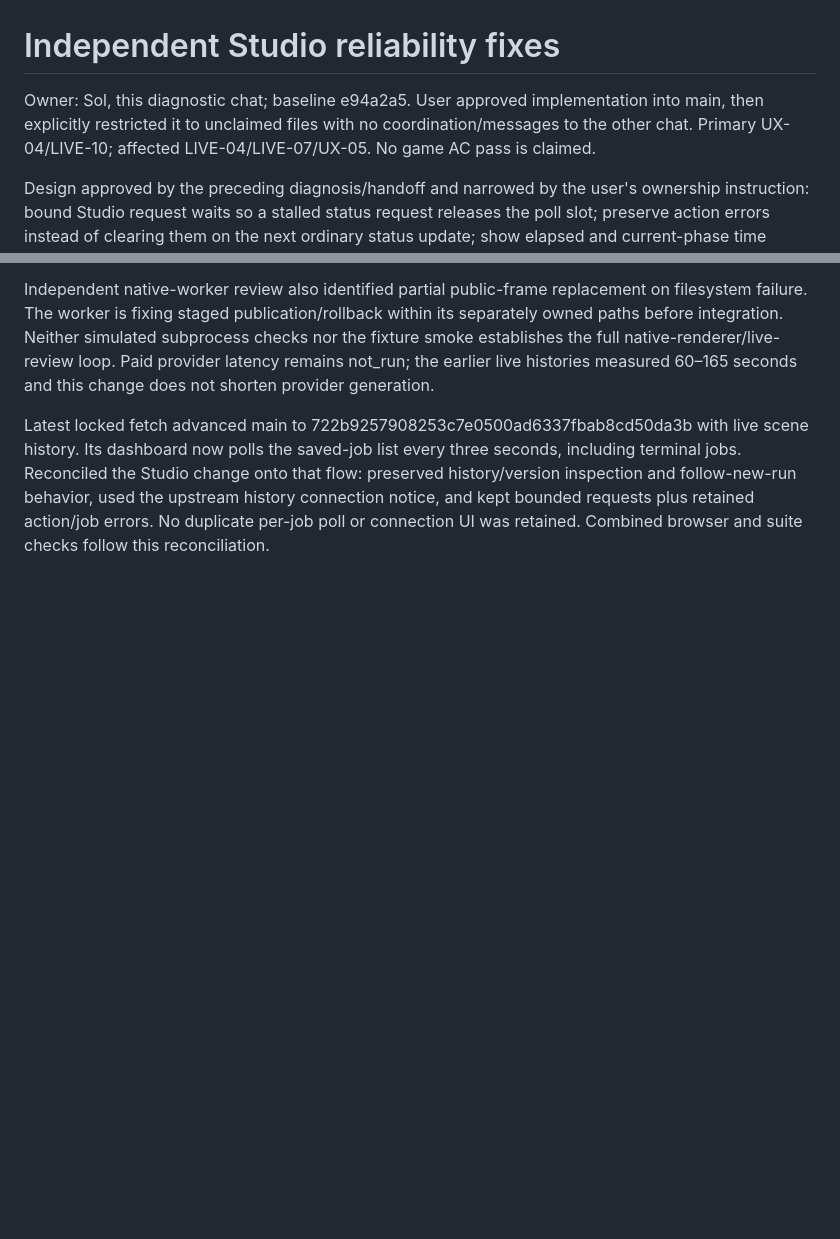
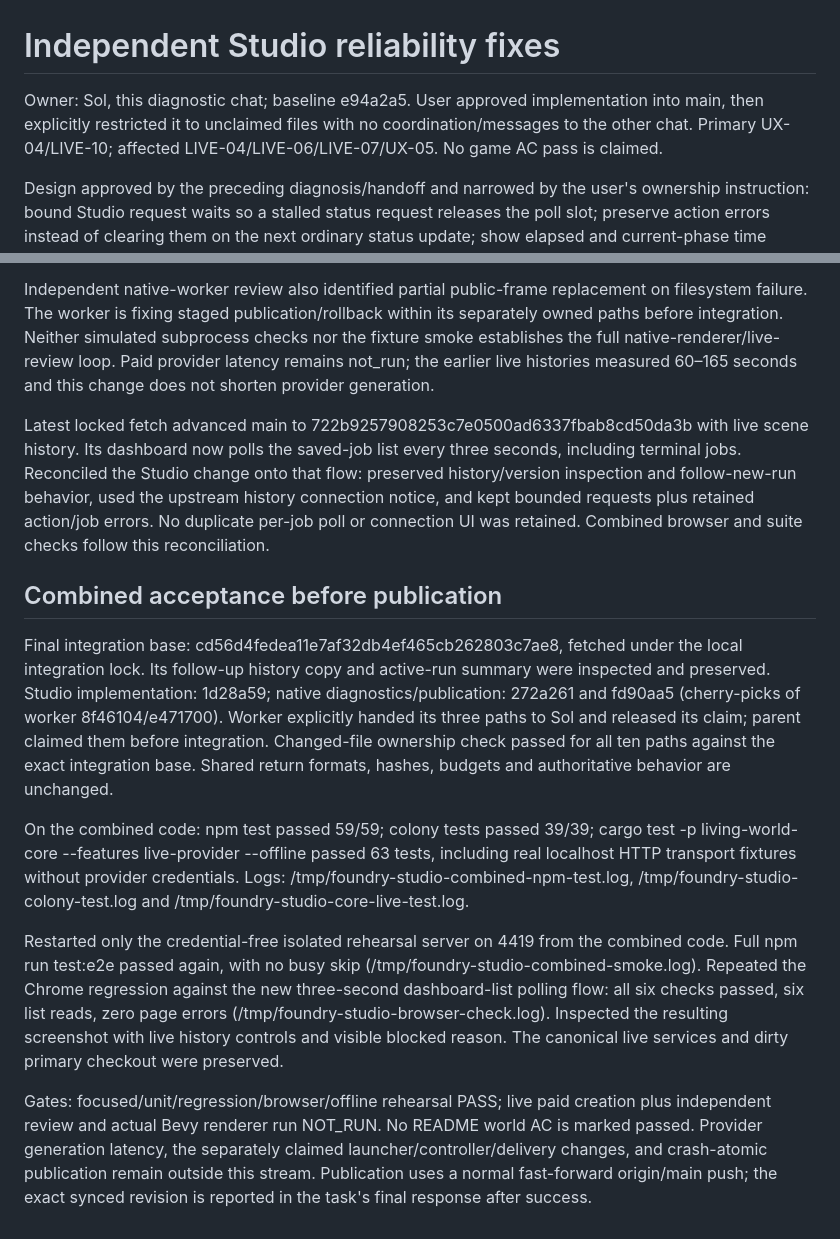
Before and after one commit to beelol/living-empires, a Markdown page: docs/work/foundry-studio-reliability.md, 2 parts joined by grey strips. Rendered like a GitHub page; blank space fills up the shorter version.

Commit message:
Record combined Studio reliability verification (UX-04 LIVE-10)

```diff
--- a/docs/work/foundry-studio-reliability.md
+++ b/docs/work/foundry-studio-reliability.md
@@ -1,6 +1,6 @@
 # Independent Studio reliability fixes
 
-Owner: Sol, this diagnostic chat; baseline e94a2a5. User approved implementation into main, then explicitly restricted it to unclaimed files with no coordination/messages to the other chat. Primary UX-04/LIVE-10; affected LIVE-04/LIVE-07/UX-05. No game AC pass is claimed.
+Owner: Sol, this diagnostic chat; baseline e94a2a5. User approved implementation into main, then explicitly restricted it to unclaimed files with no coordination/messages to the other chat. Primary UX-04/LIVE-10; affected LIVE-04/LIVE-06/LIVE-07/UX-05. No game AC pass is claimed.
 
 Design approved by the preceding diagnosis/handoff and narrowed by the user's ownership instruction: bound Studio request waits so a stalled status request releases the poll slot; preserve action errors instead of clearing them on the next ordinary status update; show elapsed and current-phase time honestly from saved timestamps. Keep all paid requests single-dispatch, report uncertain write outcomes, and preserve exact server job/evidence/approval protocols. Read-only status refresh can recover automatically.
 
@@ -25,3 +25,13 @@ An actual Chrome browser loaded the saved fixture scene and exercised polling wi
 Independent native-worker review also identified partial public-frame replacement on filesystem failure. The worker is fixing staged publication/rollback within its separately owned paths before integration. Neither simulated subprocess checks nor the fixture smoke establishes the full native-renderer/live-review loop. Paid provider latency remains not_run; the earlier live histories measured 60–165 seconds and this change does not shorten provider generation.
 
 Latest locked fetch advanced main to 722b9257908253c7e0500ad6337fbab8cd50da3b with live scene history. Its dashboard now polls the saved-job list every three seconds, including terminal jobs. Reconciled the Studio change onto that flow: preserved history/version inspection and follow-new-run behavior, used the upstream history connection notice, and kept bounded requests plus retained action/job errors. No duplicate per-job poll or connection UI was retained. Combined browser and suite checks follow this reconciliation.
+
+## Combined acceptance before publication
+
+Final integration base: cd56d4fedea11e7af32db4ef465cb262803c7ae8, fetched under the local integration lock. Its follow-up history copy and active-run summary were inspected and preserved. Studio implementation: 1d28a59; native diagnostics/publication: 272a261 and fd90aa5 (cherry-picks of worker 8f46104/e471700). Worker explicitly handed its three paths to Sol and released its claim; parent claimed them before integration. Changed-file ownership check passed for all ten paths against the exact integration base. Shared return formats, hashes, budgets and authoritative behavior are unchanged.
+
+On the combined code: npm test passed 59/59; colony tests passed 39/39; cargo test -p living-world-core --features live-provider --offline passed 63 tests, including real localhost HTTP transport fixtures without provider credentials. Logs: /tmp/foundry-studio-combined-npm-test.log, /tmp/foundry-studio-colony-test.log and /tmp/foundry-studio-core-live-test.log.
+
+Restarted only the credential-free isolated rehearsal server on 4419 from the combined code. Full npm run test:e2e passed again, with no busy skip (/tmp/foundry-studio-combined-smoke.log). Repeated the Chrome regression against the new three-second dashboard-list polling flow: all six checks passed, six list reads, zero page errors (/tmp/foundry-studio-browser-check.log). Inspected the resulting screenshot with live history controls and visible blocked reason. The canonical live services and dirty primary checkout were preserved.
+
+Gates: focused/unit/regression/browser/offline rehearsal PASS; live paid creation plus independent review and actual Bevy renderer run NOT_RUN. No README world AC is marked passed. Provider generation latency, the separately claimed launcher/controller/delivery changes, and crash-atomic publication remain outside this stream. Publication uses a normal fast-forward origin/main push; the exact synced revision is reported in the task's final response after success.
```
Also changed, not shown: 1 other file.
